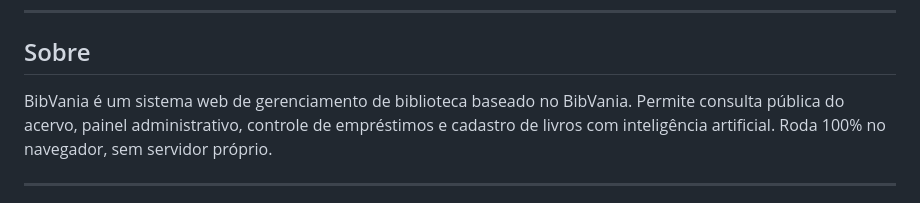
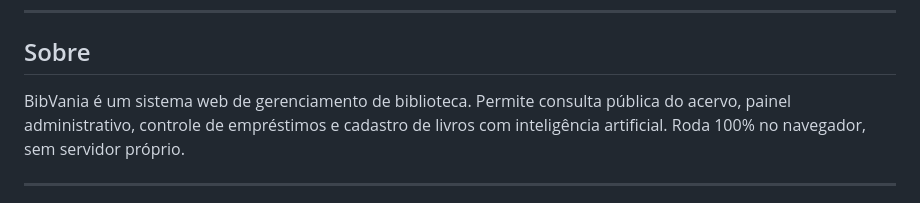
Before and after one commit to emtivania/bibvania, a Markdown page: README.md, the part around the change. GitHub-like rendering.

```diff
--- a/README.md
+++ b/README.md
@@ -9,7 +9,7 @@ EMTI Professora Maria Vânia Farias Linhares
 
 ## Sobre
 
-BibVania é um sistema web de gerenciamento de biblioteca baseado no BibVania.
+BibVania é um sistema web de gerenciamento de biblioteca.
 Permite consulta pública do acervo, painel administrativo, controle de empréstimos e cadastro de livros com inteligência artificial.
 Roda 100% no navegador, sem servidor próprio.
 
```
